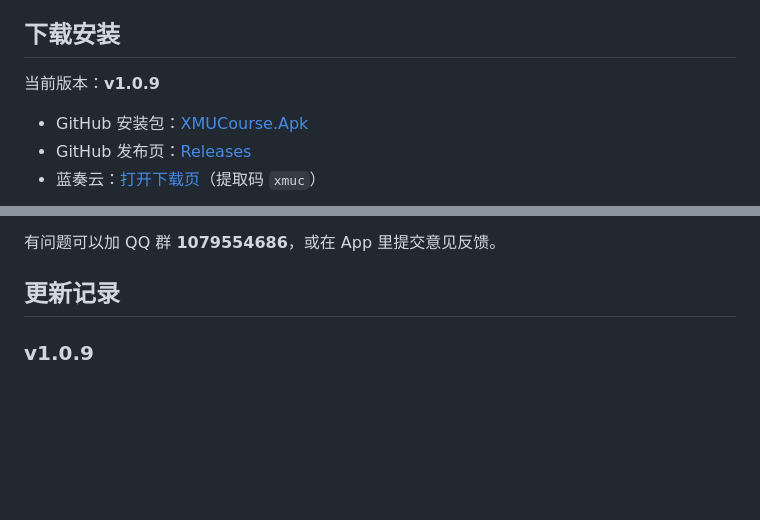
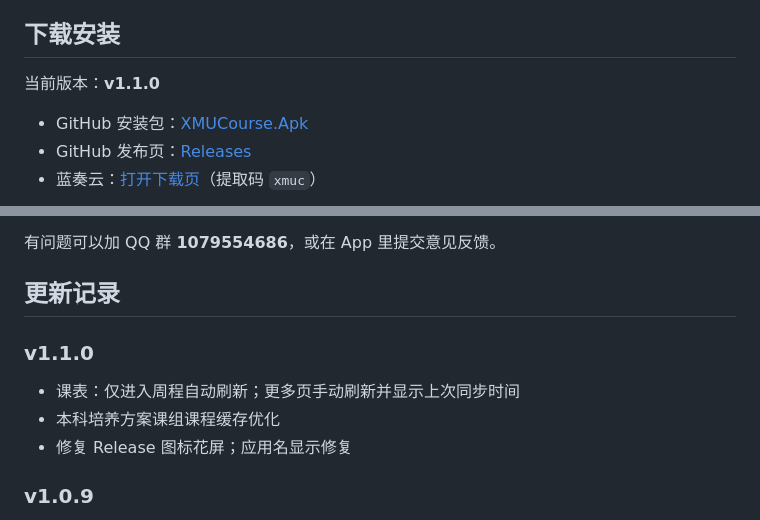
Before and after one commit to Xiyujiang0203/XMUCourseApp, a Markdown page: README.md, 2 parts joined by grey strips. Rendered like a GitHub page; blank space fills up the shorter version.

Commit message:
release: v1.1.0

```diff
--- a/README.md
+++ b/README.md
@@ -8,7 +8,7 @@
 
 ## 下载安装
 
-当前版本：**v1.0.9**
+当前版本：**v1.1.0**
 
 - GitHub 安装包：[XMUCourse.Apk](https://github.com/Xiyujiang0203/XMUCourseApp/releases/latest/download/XMUCourse.Apk)
 - GitHub 发布页：[Releases](https://github.com/Xiyujiang0203/XMUCourseApp/releases/latest)
@@ -51,6 +51,12 @@ GitHub 打不开时，用蓝奏云即可。
 有问题可以加 QQ 群 **1079554686**，或在 App 里提交意见反馈。
 
 ## 更新记录
+
+### v1.1.0
+
+- 课表：仅进入周程自动刷新；更多页手动刷新并显示上次同步时间
+- 本科培养方案课组课程缓存优化
+- 修复 Release 图标花屏；应用名显示修复
 
 ### v1.0.9
 
```
